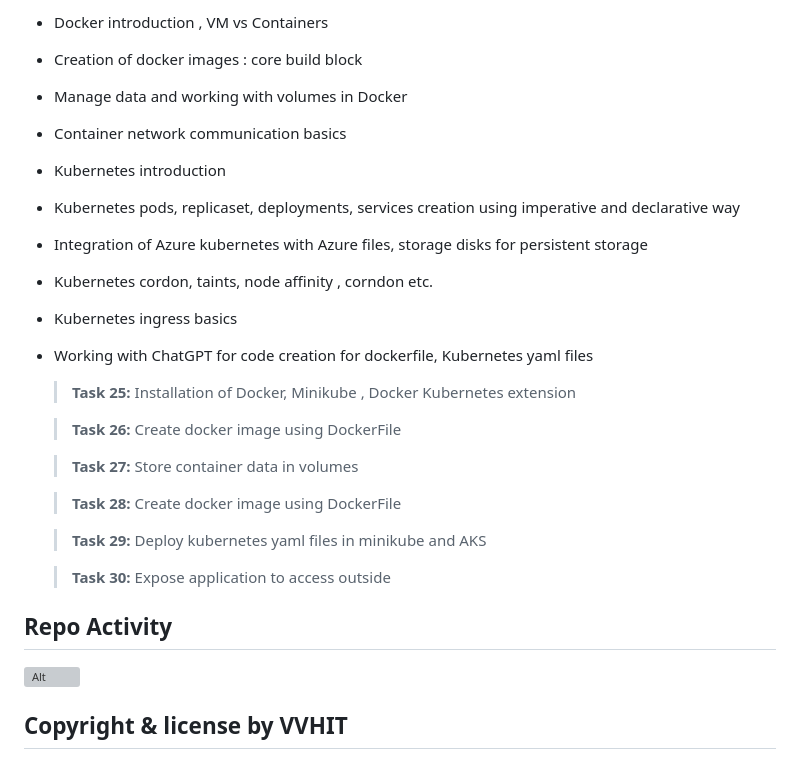
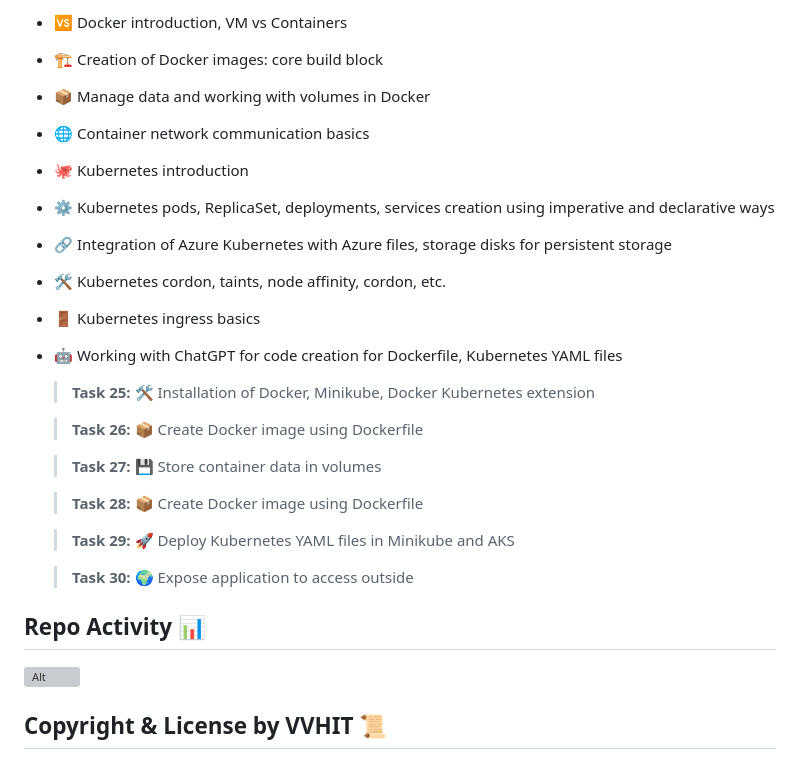
Before and after one commit to devops4545/AzureDevops-Training, a Markdown page: README.md, the part around the change printed below. Rendered like a GitHub page; grey boxes are pictures that could not be loaded.

```diff
--- a/README.md
+++ b/README.md
@@ -115,29 +114,29 @@
 
-- Docker introduction , VM vs Containers
-- Creation of docker images : core build block
-- Manage data and working with volumes in Docker
-- Container network communication basics
-- Kubernetes introduction
-- Kubernetes pods, replicaset, deployments, services creation using imperative and declarative way
-- Integration of Azure kubernetes with Azure files, storage disks for persistent storage
-- Kubernetes cordon, taints, node affinity , corndon etc.
-- Kubernetes ingress basics
-- Working with ChatGPT for code creation for dockerfile, Kubernetes yaml files
+- 🆚 Docker introduction, VM vs Containers
+- 🏗️ Creation of Docker images: core build block
+- 📦 Manage data and working with volumes in Docker
+- 🌐 Container network communication basics
+- 🐙 Kubernetes introduction
+- ⚙️ Kubernetes pods, ReplicaSet, deployments, services creation using imperative and declarative ways
+- 🔗 Integration of Azure Kubernetes with Azure files, storage disks for persistent storage
+- 🛠️ Kubernetes cordon, taints, node affinity, cordon, etc.
+- 🚪 Kubernetes ingress basics
+- 🤖 Working with ChatGPT for code creation for Dockerfile, Kubernetes YAML files
 
-  > **Task 25:** Installation of Docker, Minikube , Docker Kubernetes extension
+  > **Task 25:** 🛠️ Installation of Docker, Minikube, Docker Kubernetes extension
 
-  > **Task 26:** Create docker image using DockerFile
+  > **Task 26:** 📦 Create Docker image using Dockerfile
 
-  > **Task 27:** Store container data in volumes
+  > **Task 27:** 💾 Store container data in volumes
 
-  > **Task 28:** Create docker image using DockerFile
+  > **Task 28:** 📦 Create Docker image using Dockerfile
 
-  > **Task 29:** Deploy kubernetes yaml files in minikube and AKS
+  > **Task 29:** 🚀 Deploy Kubernetes YAML files in Minikube and AKS
 
-  > **Task 30:** Expose application to access outside
+  > **Task 30:** 🌍 Expose application to access outside
 
-## Repo Activity
+## Repo Activity 📊
 
 ![Alt](https://repobeats.axiom.co/api/embed/39b589c55e4e2848c37e3487a130be4ef290ae13.svg "Repobeats analytics image")
 
-## Copyright & license by VVHIT
+## Copyright & License by VVHIT 📜
```
Also changed, not shown: other parts of README.md (+75 -76 lines).
